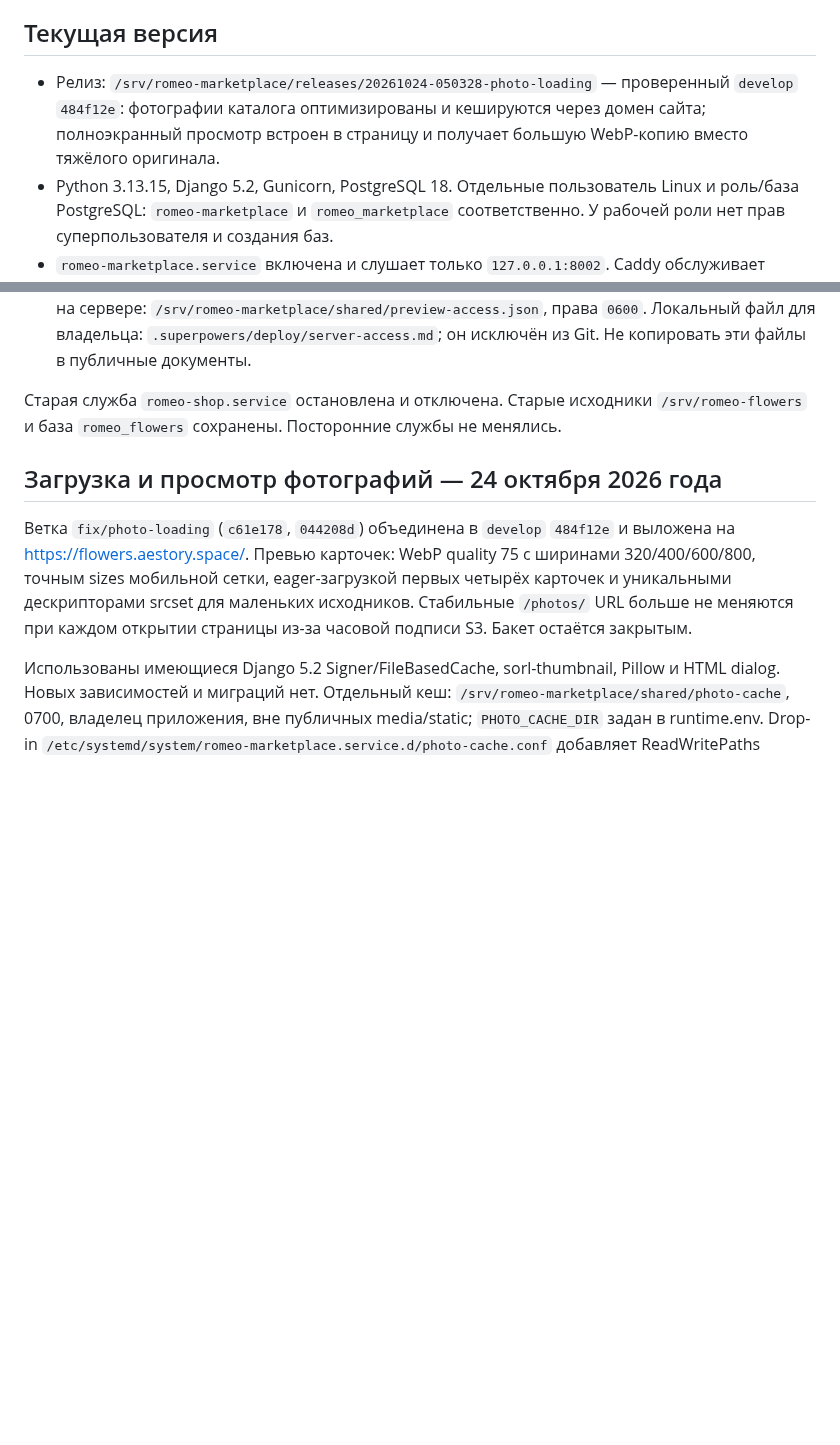
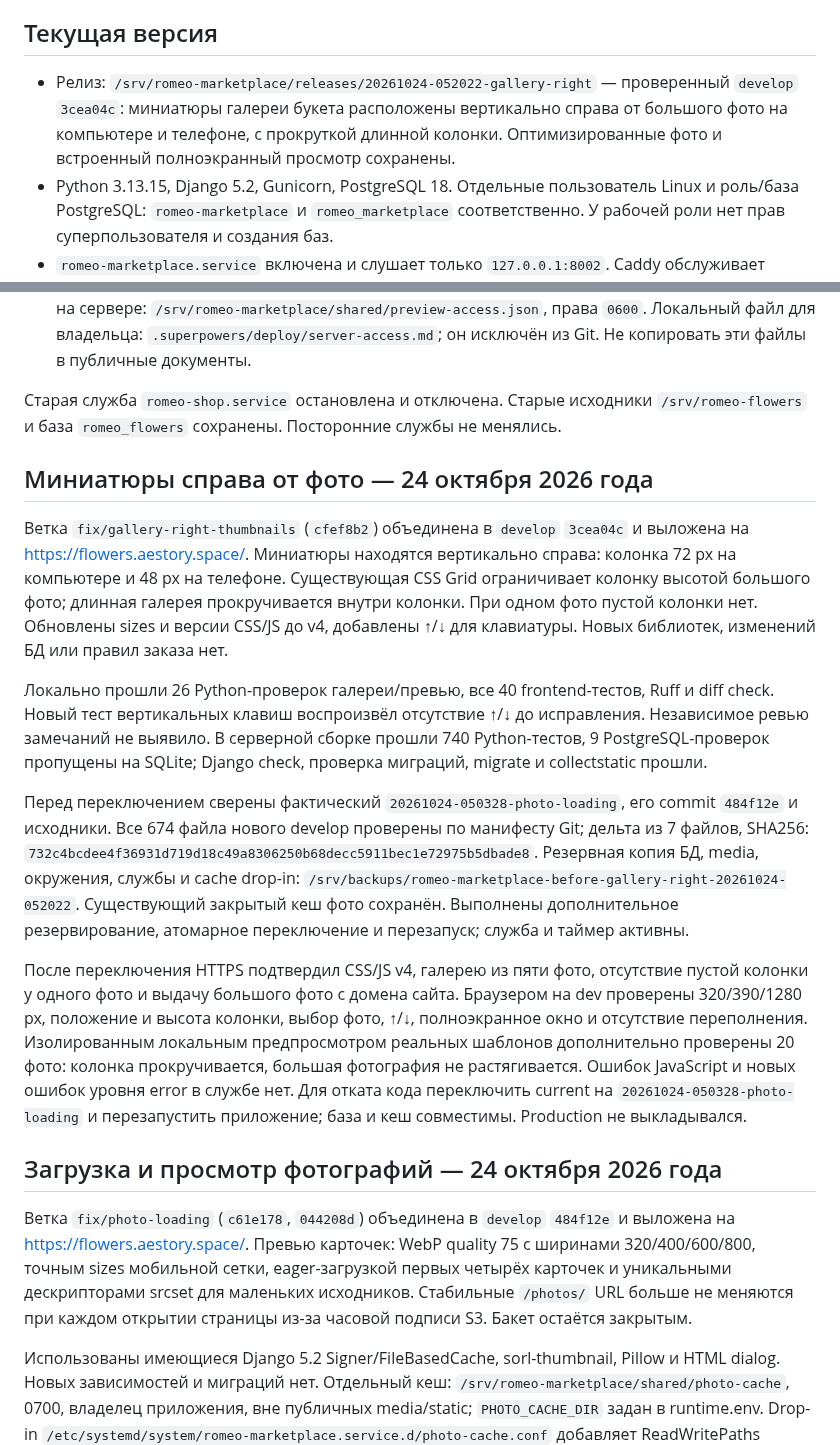
Before and after one commit to FiksII/romeo-flowers-markeplace, a Markdown page: docs/deployment.md, 2 parts joined by grey strips. GitHub-like rendering; blank space fills up the shorter version.

Commit message:
docs: record verified right-hand gallery dev release

```diff
--- a/docs/deployment.md
+++ b/docs/deployment.md
@@ -4,7 +4,7 @@
 
 ## Текущая версия
 
-- Релиз: `/srv/romeo-marketplace/releases/20261024-050328-photo-loading` — проверенный `develop` `484f12e`: фотографии каталога оптимизированы и кешируются через домен сайта; полноэкранный просмотр встроен в страницу и получает большую WebP-копию вместо тяжёлого оригинала.
+- Релиз: `/srv/romeo-marketplace/releases/20261024-052022-gallery-right` — проверенный `develop` `3cea04c`: миниатюры галереи букета расположены вертикально справа от большого фото на компьютере и телефоне, с прокруткой длинной колонки. Оптимизированные фото и встроенный полноэкранный просмотр сохранены.
 - Python 3.13.15, Django 5.2, Gunicorn, PostgreSQL 18. Отдельные пользователь Linux и роль/база PostgreSQL: `romeo-marketplace` и `romeo_marketplace` соответственно. У рабочей роли нет прав суперпользователя и создания баз.
 - `romeo-marketplace.service` включена и слушает только `127.0.0.1:8002`. Caddy обслуживает HTTPS и статику; фотографии товаров выдаются через стабильный подписанный `/photos/` и закрытый файловый кеш, исходники хранятся в Beget S3. `romeo-reservations.timer` каждую минуту освобождает истёкшие резервы.
 - Служебный сокет Gunicorn находится в `/run/romeo-marketplace/gunicorn.ctl`; каталог создаёт systemd с владельцем приложения и правами `0750`. Защита `ProtectSystem=strict` сохранена.
@@ -15,6 +15,41 @@
 - Начальные пароли генератора заменены случайными до публикации. Закрытая копия доступов на сервере: `/srv/romeo-marketplace/shared/preview-access.json`, права `0600`. Локальный файл для владельца: `.superpowers/deploy/server-access.md`; он исключён из Git. Не копировать эти файлы в публичные документы.
 
 Старая служба `romeo-shop.service` остановлена и отключена. Старые исходники `/srv/romeo-flowers` и база `romeo_flowers` сохранены. Посторонние службы не менялись.
+
+## Миниатюры справа от фото — 24 октября 2026 года
+
+Ветка `fix/gallery-right-thumbnails` (`cfef8b2`) объединена в `develop`
+`3cea04c` и выложена на https://flowers.aestory.space/. Миниатюры находятся
+вертикально справа: колонка 72 px на компьютере и 48 px на телефоне.
+Существующая CSS Grid ограничивает колонку высотой большого фото;
+длинная галерея прокручивается внутри колонки. При одном фото пустой
+колонки нет. Обновлены sizes и версии CSS/JS до v4, добавлены ↑/↓ для
+клавиатуры. Новых библиотек, изменений БД или правил заказа нет.
+
+Локально прошли 26 Python-проверок галереи/превью, все 40 frontend-тестов,
+Ruff и diff check. Новый тест вертикальных клавиш воспроизвёл отсутствие
+↑/↓ до исправления. Независимое ревью замечаний не выявило. В серверной
+сборке прошли 740 Python-тестов, 9 PostgreSQL-проверок пропущены на SQLite;
+Django check, проверка миграций, migrate и collectstatic прошли.
+
+Перед переключением сверены фактический `20261024-050328-photo-loading`,
+его commit `484f12e` и исходники. Все 674 файла нового develop проверены
+по манифесту Git; дельта из 7 файлов, SHA256:
+`732c4bcdee4f36931d719d18c49a8306250b68decc5911bec1e72975b5dbade8`.
+Резервная копия БД, media, окружения, службы и cache drop-in:
+`/srv/backups/romeo-marketplace-before-gallery-right-20261024-052022`.
+Существующий закрытый кеш фото сохранён. Выполнены дополнительное
+резервирование, атомарное переключение и перезапуск; служба и таймер активны.
+
+После переключения HTTPS подтвердил CSS/JS v4, галерею из пяти фото,
+отсутствие пустой колонки у одного фото и выдачу большого фото с домена
+сайта. Браузером на dev проверены 320/390/1280 px, положение и высота
+колонки, выбор фото, ↑/↓, полноэкранное окно и отсутствие переполнения.
+Изолированным локальным предпросмотром реальных шаблонов дополнительно
+проверены 20 фото: колонка прокручивается, большая фотография не растягивается.
+Ошибок JavaScript и новых ошибок уровня error в службе нет.
+Для отката кода переключить current на `20261024-050328-photo-loading`
+и перезапустить приложение; база и кеш совместимы. Production не выкладывался.
 
 ## Загрузка и просмотр фотографий — 24 октября 2026 года
 
```
